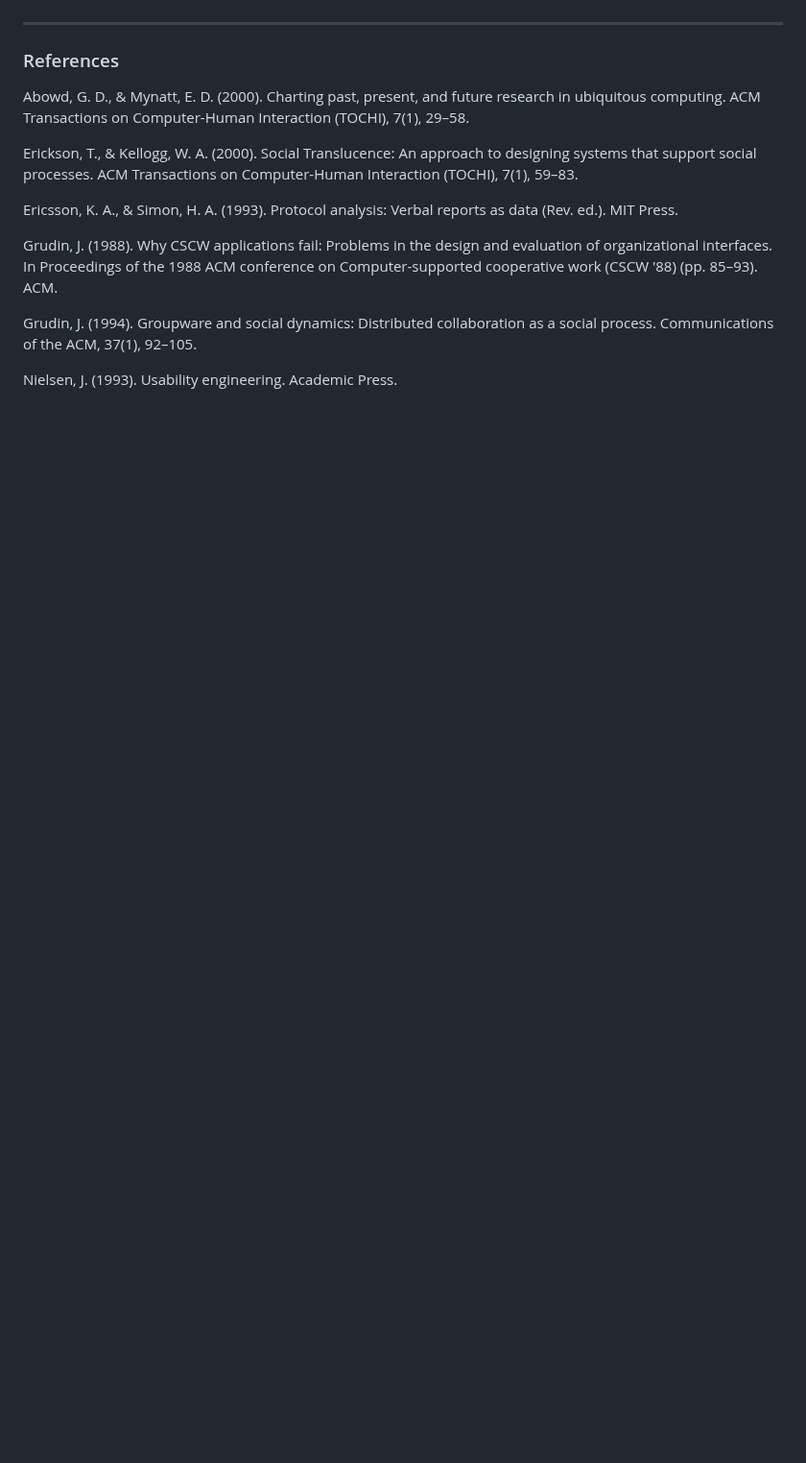
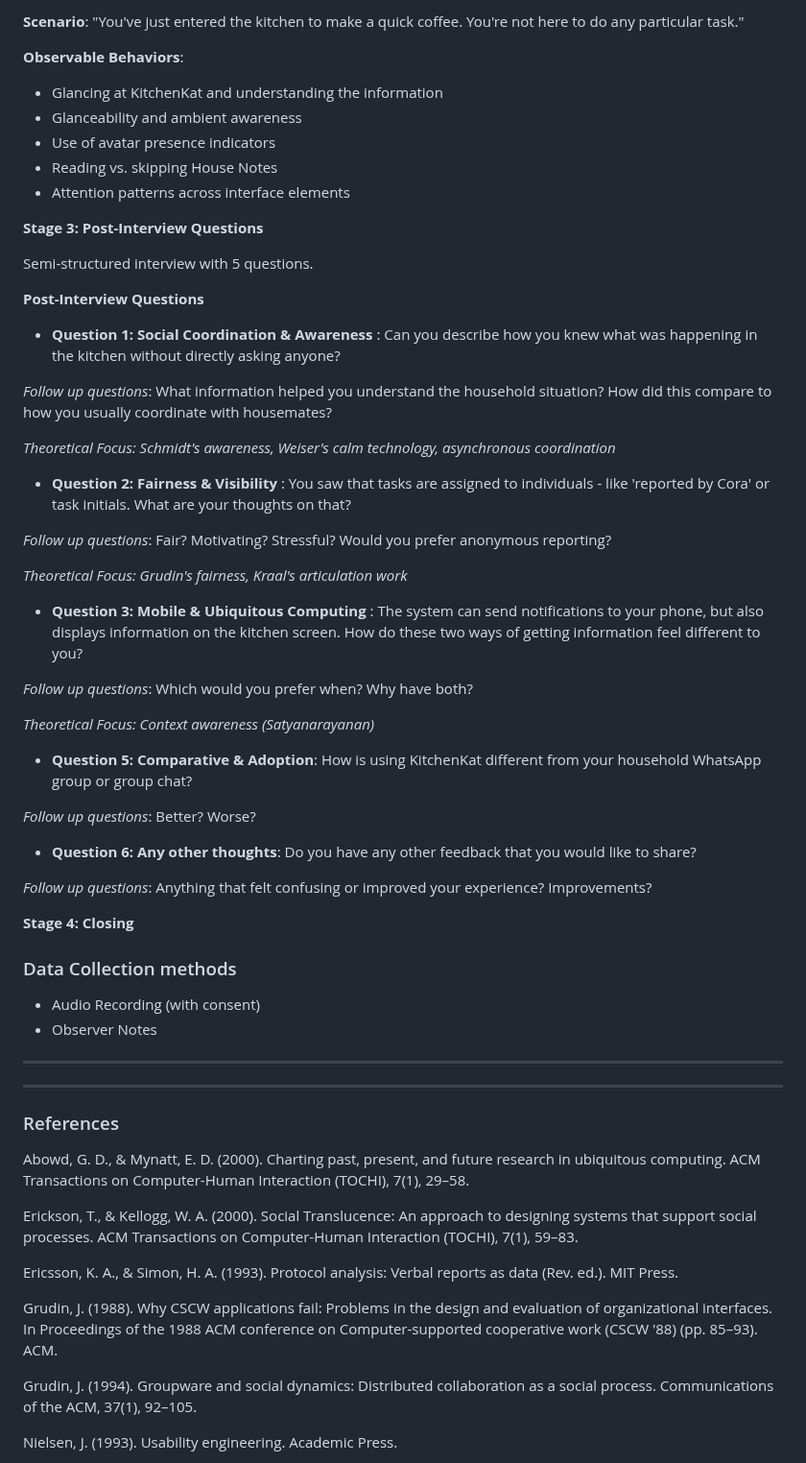
Before and after one commit to Team-HighFive-DECO3500/highfive, a Markdown page: docs/evaluation.md, the part around one of its changes. Shown at 96% size. Drawn GitHub-style; blank space fills up the shorter version.

Commit message:
Updating evaluation methods

```diff
--- a/docs/evaluation.md
+++ b/docs/evaluation.md
@@ -46,3 +139,71 @@ Think aloud is particularly effective for evaluating mobile micro-interactions (
+**Scenario**: "You've just entered the kitchen to make a quick coffee. You're not here to do any particular task."
+
+
+**Observable Behaviors**:
+
+- Glancing at KitchenKat and understanding the information
+- Glanceability and ambient awareness
+- Use of avatar presence indicators
+- Reading vs. skipping House Notes
+- Attention patterns across interface elements
+
+
+**Stage 3: Post-Interview Questions**
+
+
+Semi-structured interview with 5 questions.
+
+**Post-Interview Questions**
+
+
+- **Question 1: Social Coordination & Awareness** : Can you describe how you knew what was happening in the kitchen without directly asking anyone?
+
+
+*Follow up questions*: What information helped you understand the household situation? How did this compare to how you usually coordinate with housemates?
+
+
+*Theoretical Focus: Schmidt's awareness, Weiser's calm technology, asynchronous coordination*
+
+- **Question 2: Fairness & Visibility** : You saw that tasks are assigned to individuals - like 'reported by Cora' or task initials. What are your thoughts on that?
+
+
+*Follow up questions*: Fair? Motivating? Stressful? Would you prefer anonymous reporting?
+
+
+*Theoretical Focus: Grudin's fairness, Kraal's articulation work*
+
+
+- **Question 3: Mobile & Ubiquitous Computing** : The system can send notifications to your phone, but also displays information on the kitchen screen. How do these two ways of getting information feel different to you?
+
+
+*Follow up questions*: Which would you prefer when? Why have both?
+
+
+*Theoretical Focus: Context awareness (Satyanarayanan)*
+
+
+- **Question 5: Comparative & Adoption**: How is using KitchenKat different from your household WhatsApp group or group chat?
+
+
+*Follow up questions*: Better? Worse?
+
+
+- **Question 6: Any other thoughts**: Do you have any other feedback that you would like to share?
+
+
+*Follow up questions*: Anything that felt confusing or improved your experience? Improvements?
+
+
+**Stage 4: Closing**
+
+
+### Data Collection methods
+
+
+- Audio Recording (with consent)
+- Observer Notes
+
+---
 
 ---
 ### References
```
Also changed, not shown: other parts of docs/evaluation.md (+93 -0 lines).
